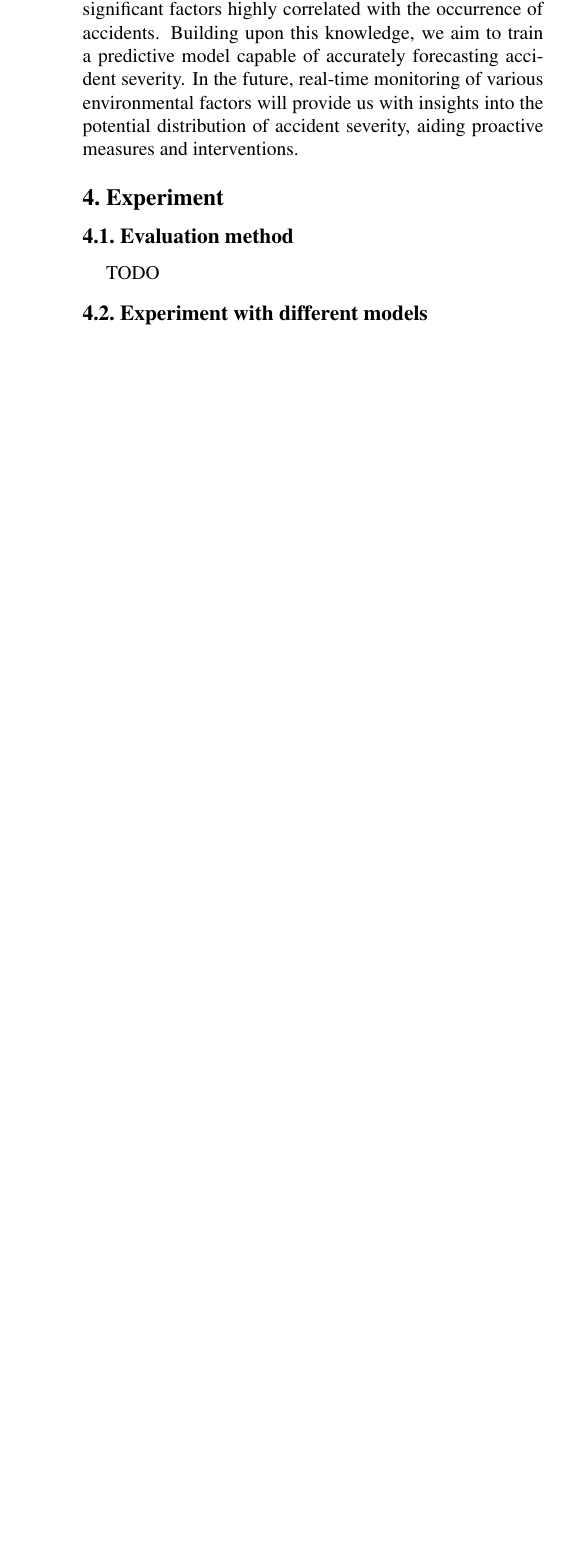
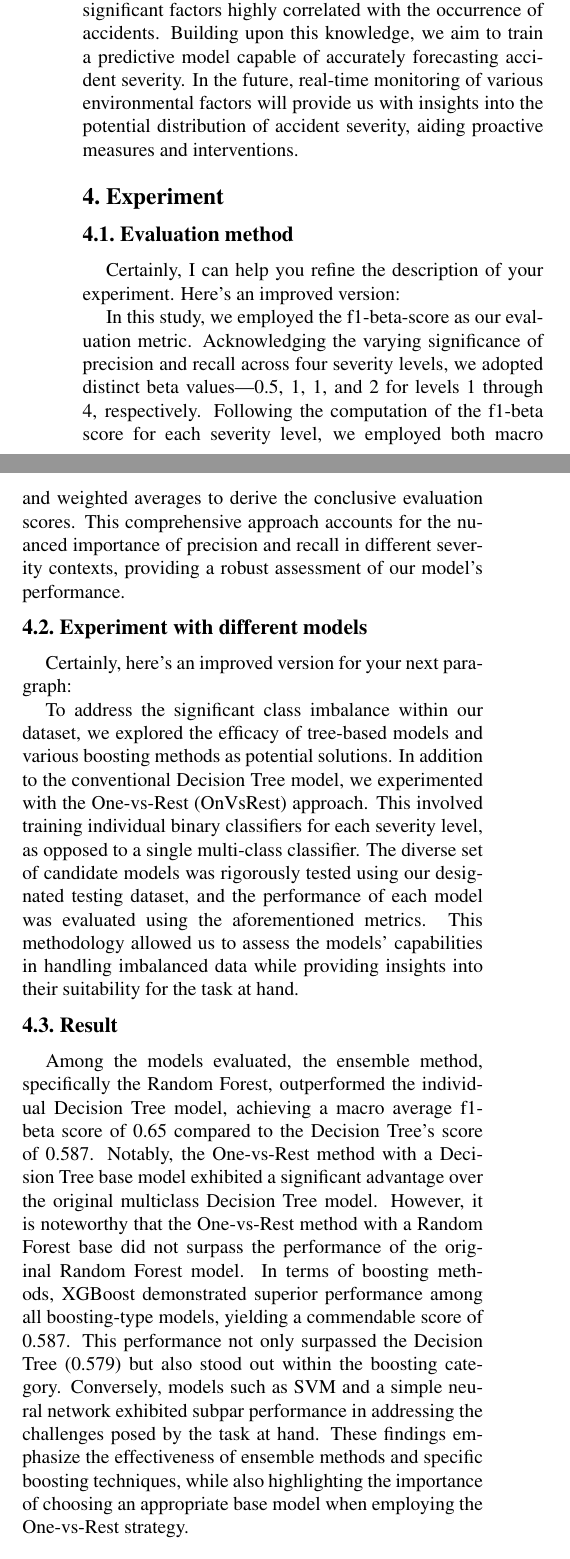
Before and after one commit to yungen-lu/ai_course_project, a LaTeX paper (paper/PaperForReview.tex): part of one column of page 4 of 4 before the commit and two parts of the columns of page 4 of 5 after it, the two joined at a grey line, cut so that both start at the same text, the shorter picture padded with empty space. Compiled offline with pdfLaTeX; a LaTeX package or settings file that is missing is left out.

Commit message:
Add Experiment results

```diff
--- a/paper/PaperForReview.tex
+++ b/paper/PaperForReview.tex
@@ -145,13 +145,18 @@ We anticipate that the experiment will identify several significant factors high
 \section{Experiment}
 
 \subsection{Evaluation method}
-TODO
+Certainly, I can help you refine the description of your experiment. Here's an improved version:
+
+In this study, we employed the f1-beta-score as our evaluation metric. Acknowledging the varying significance of precision and recall across four severity levels, we adopted distinct beta values—0.5, 1, 1, and 2 for levels 1 through 4, respectively. Following the computation of the f1-beta score for each severity level, we employed both macro and weighted averages to derive the conclusive evaluation scores. This comprehensive approach accounts for the nuanced importance of precision and recall in different severity contexts, providing a robust assessment of our model's performance.
 
 \subsection{Experiment with different models}
-TODO
+Certainly, here's an improved version for your next paragraph:
+
+To address the significant class imbalance within our dataset, we explored the efficacy of tree-based models and various boosting methods as potential solutions. In addition to the conventional Decision Tree model, we experimented with the One-vs-Rest (OnVsRest) approach. This involved training individual binary classifiers for each severity level, as opposed to a single multi-class classifier. The diverse set of candidate models was rigorously tested using our designated testing dataset, and the performance of each model was evaluated using the aforementioned metrics. This methodology allowed us to assess the models' capabilities in handling imbalanced data while providing insights into their suitability for the task at hand.
 
 \subsection{Result}
-TODO
+Among the models evaluated, the ensemble method, specifically the Random Forest, outperformed the individual Decision Tree model, achieving a macro average f1-beta score of 0.65 compared to the Decision Tree's score of 0.587. Notably, the One-vs-Rest method with a Decision Tree base model exhibited a significant advantage over the original multiclass Decision Tree model. However, it is noteworthy that the One-vs-Rest method with a Random Forest base did not surpass the performance of the original Random Forest model.
+In terms of boosting methods, XGBoost demonstrated superior performance among all boosting-type models, yielding a commendable score of 0.587. This performance not only surpassed the Decision Tree (0.579) but also stood out within the boosting category. Conversely, models such as SVM and a simple neural network exhibited subpar performance in addressing the challenges posed by the task at hand. These findings emphasize the effectiveness of ensemble methods and specific boosting techniques, while also highlighting the importance of choosing an appropriate base model when employing the One-vs-Rest strategy.
 \begin{table}
   \centering
   \begin{tabular}{@{}lc c@{}}
```
